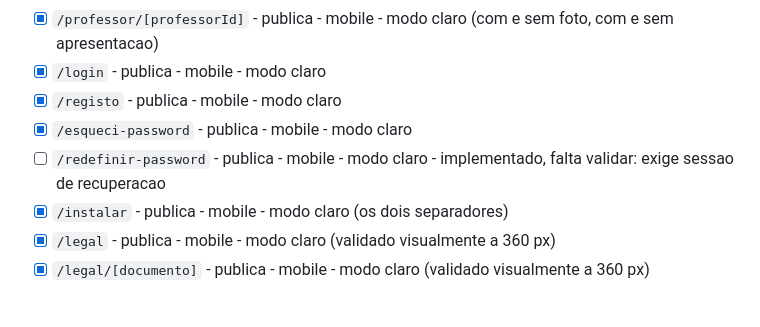
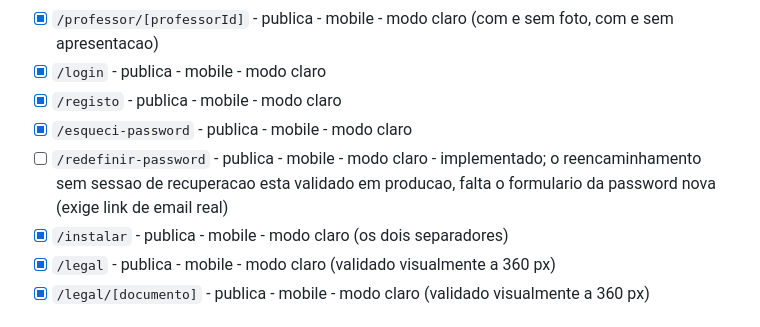
Before and after one commit to jpamarcelino/escola-musica-ccg, a Markdown page: PAGINAS_POR_REDENHAR.md, the part around the change. Rendered like a GitHub page.

```diff
--- a/PAGINAS_POR_REDENHAR.md
+++ b/PAGINAS_POR_REDENHAR.md
@@ -22,7 +22,7 @@ Estas rotas funcionam com o design herdado da `main`, mas todas precisam de rede
 - [x] `/login` - publica - mobile - modo claro
 - [x] `/registo` - publica - mobile - modo claro
 - [x] `/esqueci-password` - publica - mobile - modo claro
-- [ ] `/redefinir-password` - publica - mobile - modo claro - implementado, falta validar: exige sessao de recuperacao
+- [ ] `/redefinir-password` - publica - mobile - modo claro - implementado; o reencaminhamento sem sessao de recuperacao esta validado em producao, falta o formulario da password nova (exige link de email real)
 - [x] `/instalar` - publica - mobile - modo claro (os dois separadores)
 - [x] `/legal` - publica - mobile - modo claro (validado visualmente a 360 px)
 - [x] `/legal/[documento]` - publica - mobile - modo claro (validado visualmente a 360 px)
```
Also changed, not shown: DESIGN_PINTEREST_HANDOFF.md (+28 -0 lines).
